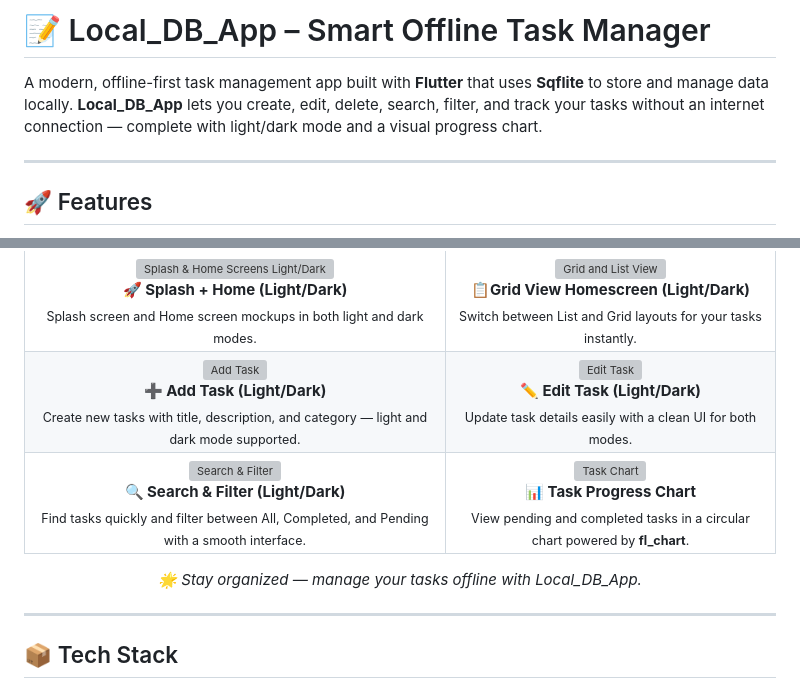
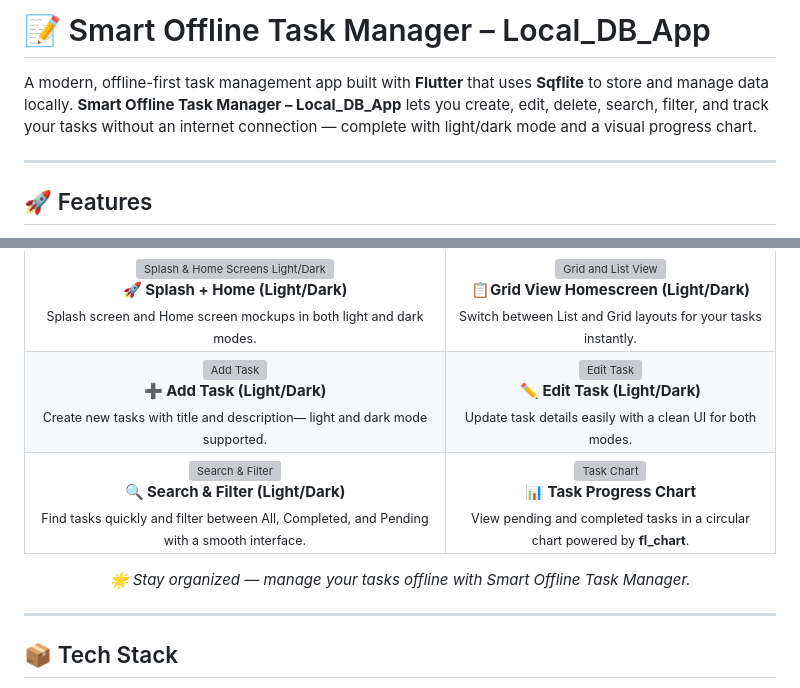
Before and after one commit to moizansari35/local_db_todo_app, a Markdown page: README.md, 2 parts joined by grey strips. Drawn GitHub-style; grey boxes are pictures that could not be loaded.

Commit message:
docs: updated by MoizAnsari

```diff
--- a/README.md
+++ b/README.md
@@ -1,8 +1,8 @@
-<h1>📝 Local_DB_App – Smart Offline Task Manager</h1>
+<h1>📝 Smart Offline Task Manager – Local_DB_App</h1>
 
 <p>
 A modern, offline-first task management app built with <strong>Flutter</strong> that uses <strong>Sqflite</strong> to store and manage data locally.
-<strong>Local_DB_App</strong> lets you create, edit, delete, search, filter, and track your tasks without an internet connection — complete with light/dark mode and a visual progress chart.
+<strong>Smart Offline Task Manager – Local_DB_App</strong> lets you create, edit, delete, search, filter, and track your tasks without an internet connection — complete with light/dark mode and a visual progress chart.
 </p>
 
 <hr/>
@@ -54,7 +54,7 @@ A modern, offline-first task management app built with <strong>Flutter</strong>
     <td align="center" valign="top" style="border: 1px solid #ccc; padding: 15px;">
       <img src="assets/screenshots/mockup3.png" width="100%" alt="Add Task" /><br/>
       <strong>➕ Add Task (Light/Dark)</strong><br/>
-      <sub>Create new tasks with title, description, and category — light and dark mode supported.</sub>
+      <sub>Create new tasks with title and description— light and dark mode supported.</sub>
     </td>
     <td align="center" valign="top" style="border: 1px solid #ccc; padding: 15px;">
       <img src="assets/screenshots/mockup4.png" width="100%" alt="Edit Task" /><br/>
@@ -77,7 +77,7 @@ A modern, offline-first task management app built with <strong>Flutter</strong>
 </table>
 
 <p align="center">
-  <i>🌟 Stay organized — manage your tasks offline with Local_DB_App.</i>
+  <i>🌟 Stay organized — manage your tasks offline with Smart Offline Task Manager.</i>
 </p>
 
 <hr/>
```
